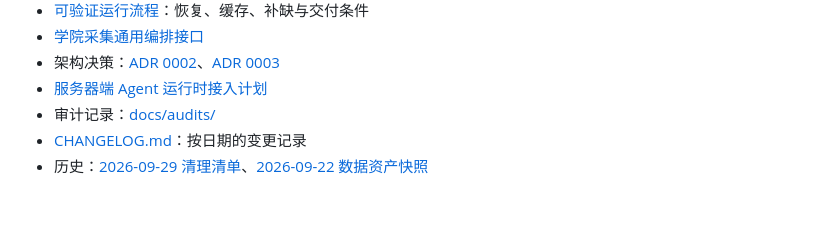
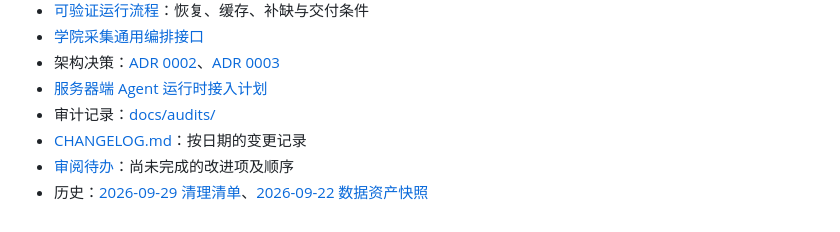
Before and after one commit to normaltank/MyPlan, a Markdown page: README.md, the part around the change. GitHub-like rendering.

```diff
--- a/README.md
+++ b/README.md
@@ -94,4 +94,5 @@ uv run --no-project --with-requirements requirements.lock --python 3.12 python -
 - [服务器端 Agent 运行时接入计划](docs/superpowers/plans/2026-09-24-server-agent-runtime.md)
 - 审计记录：[docs/audits/](docs/audits/)
 - [CHANGELOG.md](CHANGELOG.md)：按日期的变更记录
+- [审阅待办](docs/review-backlog.md)：尚未完成的改进项及顺序
 - 历史：[2026-09-29 清理清单](docs/cleanup-2026-09-29.md)、[2026-09-22 数据资产快照](docs/history/2026-09-22-data-assets.md)
```
Also changed, not shown: docs/review-backlog.md (added, +11 -0 lines).
